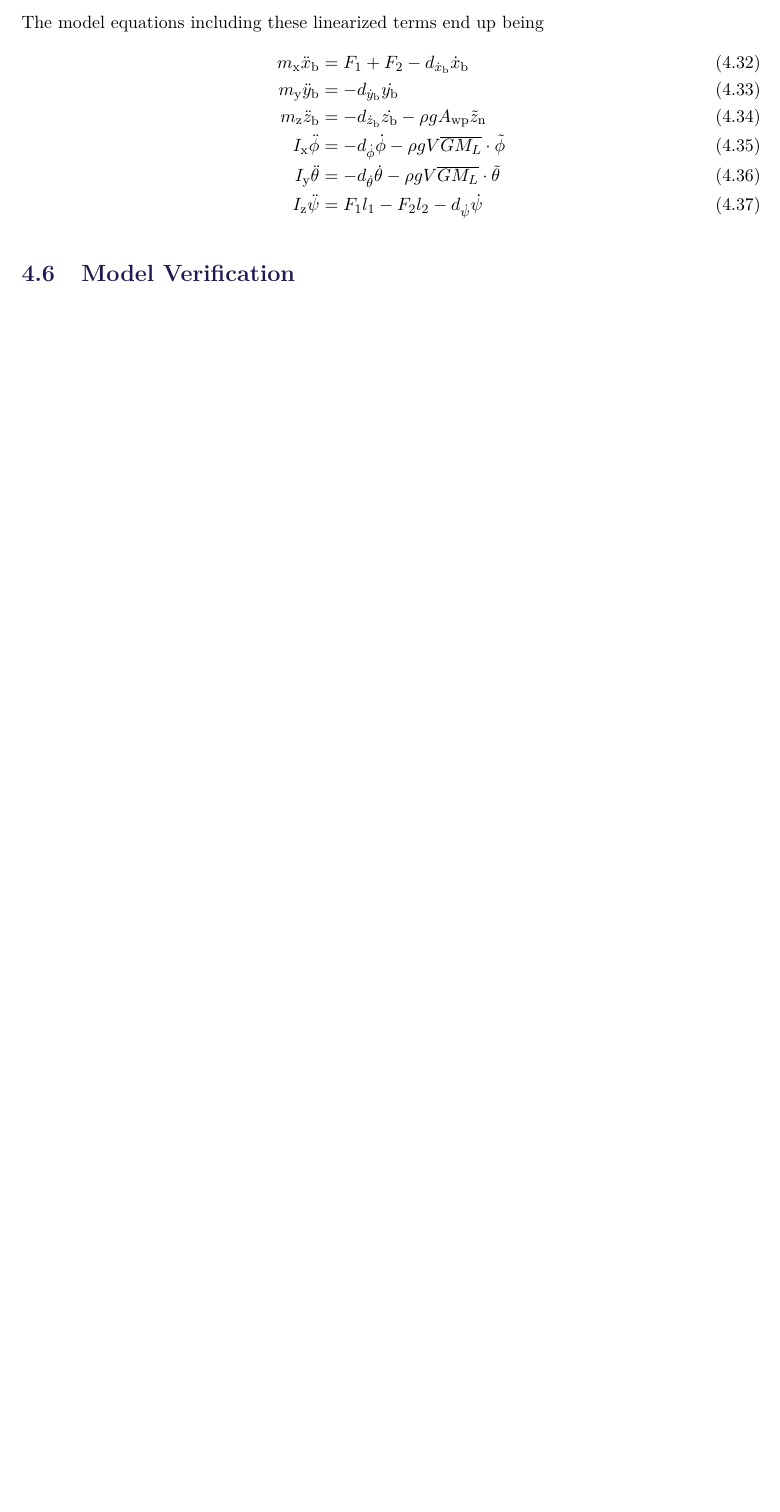
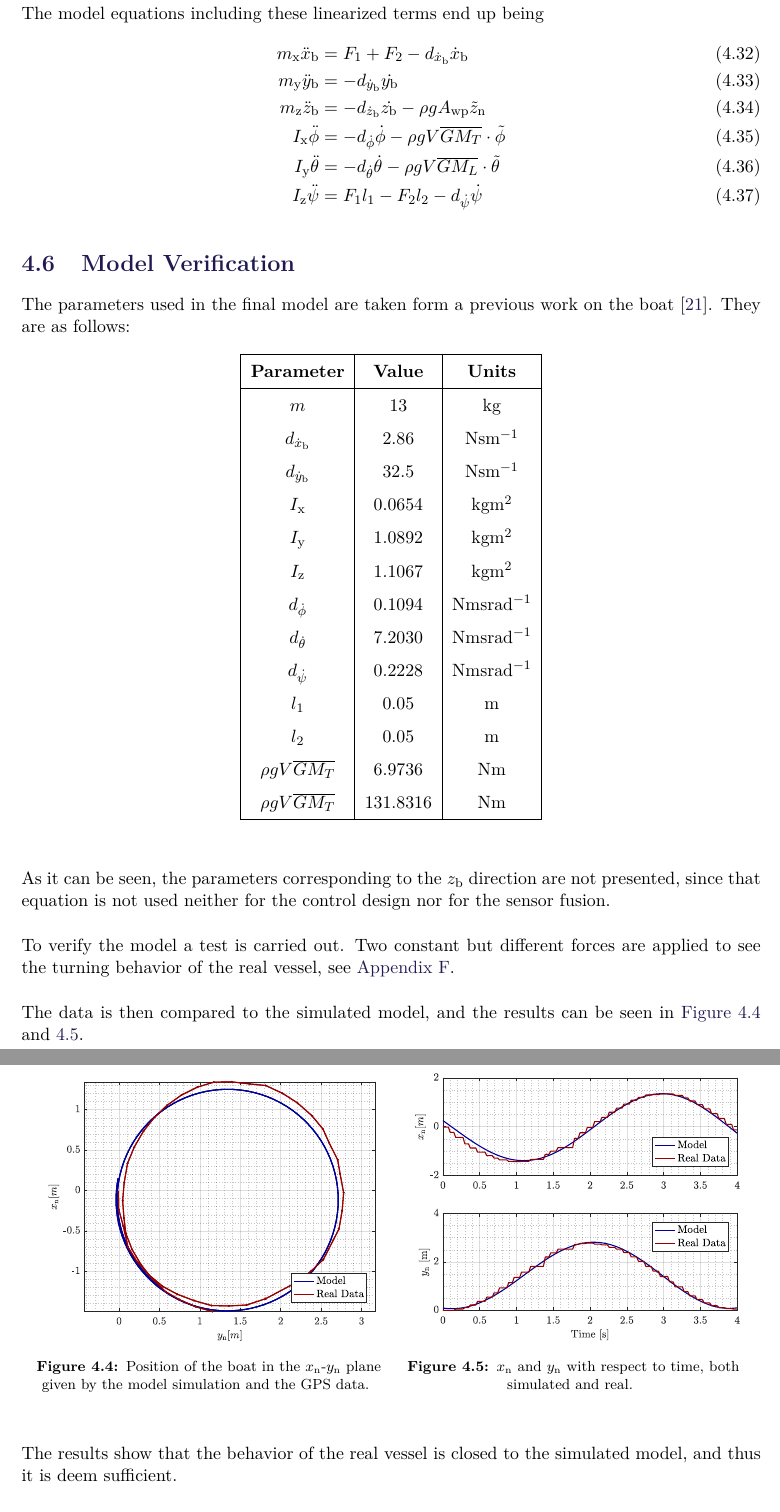
Before and after one commit to nielsSkov/p8-vessel-report, a LaTeX thesis (main.tex, which reads appendix/eModelVerification.tex, chapters/chapter3/linearization.tex, chapters/chapter3/modelVerification.tex): part of page 30 of 91 before the commit and two parts of pages 30 and 31 of 94 after it, the two joined at a grey line, cut so that both start at the same text, the shorter picture padded with empty space. Compiled offline with pdfLaTeX.

Commit message:
Add model verification and appendix

```diff
--- a/appendix/eModelVerification.tex
+++ b/appendix/eModelVerification.tex
@@ -53,0 +58 @@ The purpose of this test journal is to get real measurements to verify the model
+        Position of the boat in the $x_\mathrm{n}$-$y_\mathrm{n}$ plane given by the GPS data.
@@ -53,0 +67 @@ The purpose of this test journal is to get real measurements to verify the model
+        $x_\mathrm{n}$ and $y_\mathrm{n}$ with respect to time.
--- a/chapters/chapter3/linearization.tex
+++ b/chapters/chapter3/linearization.tex
@@ -39,7 +39,7 @@ The model equations including these linearized terms end up being
     m_\mathrm{y} \ddot{y}_\mathrm{b} &=  -d_{\dot{y}_\mathrm{b}} \dot{y_\mathrm{b}}
      \label{eq:y_pos_model_lin} \\
     m_\mathrm{z} \ddot{z}_\mathrm{b} &=  -d_{\dot{z}_\mathrm{b}}\dot{z_\mathrm{b}} -\rho g A_\mathrm{wp} \tilde{z}_\mathrm{n} \label{eq:z_pos_model_lin}   \\
-    I_\mathrm{x}\ddot{\phi} &= -d_{\dot{\phi}} \dot{\phi} - \rho g V \overline{GM_{L}}\cdot \tilde{\phi}
+    I_\mathrm{x}\ddot{\phi} &= -d_{\dot{\phi}} \dot{\phi} - \rho g V \overline{GM_{T}}\cdot \tilde{\phi}
     \label{eq:phi_model_limn} \\
     I_\mathrm{y}\ddot{\theta} &= -d_{\dot{\theta}} \dot{\theta} - \rho g V \overline{GM_{L}}\cdot \tilde{\theta}
     \label{eq:theta_model_lin} \\
--- a/chapters/chapter3/modelVerification.tex
+++ b/chapters/chapter3/modelVerification.tex
@@ -1 +1,54 @@
 \section{Model Verification}\label{sec:modelVerification}
+The parameters used in the final model are taken form a previous work on the boat \cite{thesis}. They are as follows:
+
+\begin{table}[H]
+    \begin{tabular}{|c|c|c|}
+        \hline %-----------------------------------------------------------------------------------
+        \textbf{Parameter} &\textbf{Value} & \textbf{Units} \\
+        \hline %-----------------------------------------------------------------------------------
+        $m$  & 13 & kg \\
+        $d_{\dot{x}_\mathrm{b}}$  & 2.86 & Nsm$^{-1}$ \\
+        $d_{\dot{y}_\mathrm{b}}$  & 32.5 & Nsm$^{-1}$ \\
+        $I_\mathrm{x}$  & 0.0654 & kgm$^2$ \\
+        $I_\mathrm{y}$  & 1.0892 & kgm$^2$ \\
+        $I_\mathrm{z}$  & 1.1067 & kgm$^2$ \\
+        $d_{\dot{\phi}}$ & 0.1094 &  Nmsrad$^{-1}$\\
+        $d_{\dot{\theta}}$ & 7.2030 & Nmsrad$^{-1}$ \\
+        $d_{\dot{\psi}}$ & 0.2228 & Nmsrad$^{-1}$ \\
+        $l_1$ & 0.05 & m \\
+        $l_2$ & 0.05 & m \\
+        $\rho g V \overline{GM_{T}}$ & 6.9736 & Nm\\
+        $\rho g V \overline{GM_{T}}$ & 131.8316 & Nm\\
+        \hline %-----------------------------------------------------------------------------------
+    \end{tabular}
+\end{table}
+
+As it can be seen, the parameters corresponding to the $z_\mathrm{b}$ direction are not presented, since that equation is not used neither for the control design nor for the sensor fusion.
+
+To verify the model a test is carried out. Two constant but different forces are applied to see the turning behavior of the real vessel, see \autoref{app:modelVerification}.
+
+The data is then compared to the simulated model, and the results can be seen in \autoref{fig:turn} and \ref{fig:turn_time}.
+
+\begin{figure}[H]
+    \captionbox
+    {
+        Position of the boat in the $x_\mathrm{n}$-$y_\mathrm{n}$ plane given by the model simulation and the GPS data.
+        \label{fig:turn}
+    }
+    {
+        \includegraphics[width=.45\textwidth]{figures/turn}
+    }
+    \hspace{5pt}
+    \captionbox
+    {
+        $x_\mathrm{n}$ and $y_\mathrm{n}$ with respect to time, both simulated and real.
+        \label{fig:turn_time}
+    }
+    {
+        \includegraphics[width=.45\textwidth]{figures/turn_time}
+    }
+\end{figure}
+
+The results show that the behavior of the real vessel is closed to the simulated model, and thus it is deem sufficient.
+
+Once the model has been compared and verified with test data, it can be used in the following control designs.
```
Also changed, not shown: appendix/gModelVerification.tex (added, +1 -0 lines), chapters/chapter3/background.tex (+1 -1 lines), chapters/chapter3/equations.tex (+8 -8 lines), figures/turn.pdf (added), figures/turn_app.pdf (added), figures/turn_time.pdf (added), figures/turn_time_app.pdf (added), main.tex (line endings or trailing spaces), appendix/eModelVerification.tex (20 more changed lines), chapters/chapter3/linearization.tex (2 more changed lines), 12 other files.
